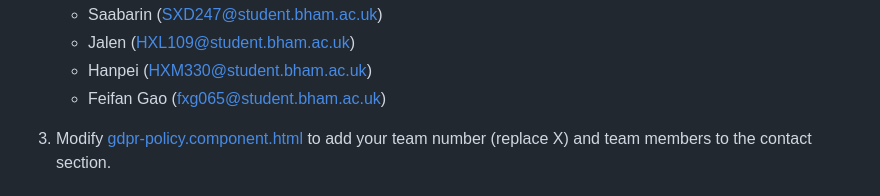
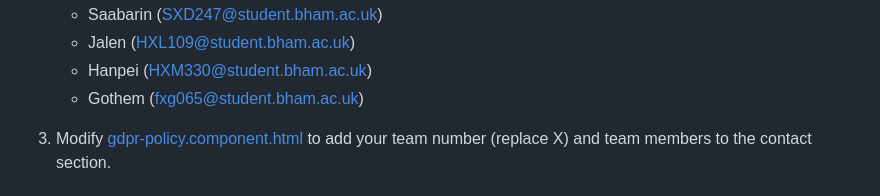
Before and after one commit to GothemRabbit/team40-location-ui, a Markdown page: README.md, the part around the change. GitHub-like rendering.

```diff
--- a/README.md
+++ b/README.md
@@ -17,7 +17,7 @@ TODO:
    - Saabarin (SXD247@student.bham.ac.uk)
    - Jalen (HXL109@student.bham.ac.uk)
    - Hanpei (HXM330@student.bham.ac.uk)
-   - Feifan Gao (fxg065@student.bham.ac.uk)
+   - Gothem (fxg065@student.bham.ac.uk)
 
 3. Modify [gdpr-policy.component.html](src/main/webapp/app/gdpr-policy/gdpr-policy.component.html) to add your team number (replace X) and team members to the contact section.
 
```
